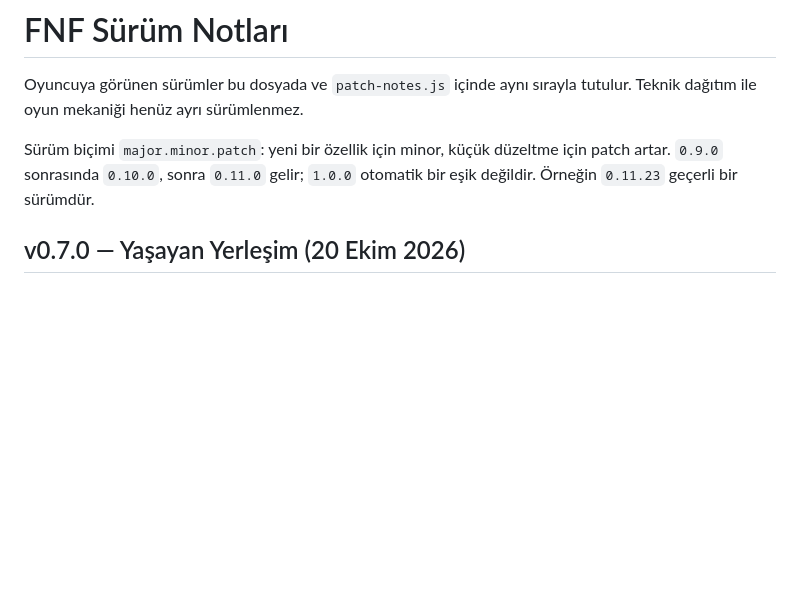
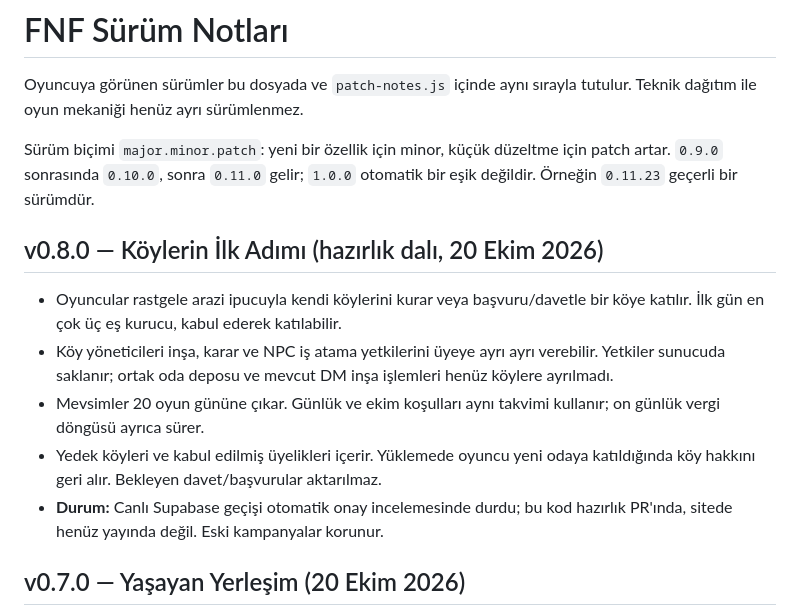
Before and after one commit to CanturkEge/Website, a Markdown page: fnf/CHANGELOG.md, the part around the change. GitHub-like rendering; blank space fills up the shorter version.

Commit message:
Integrate FNF v0.8 in CHANGELOG.md

```diff
--- a/fnf/CHANGELOG.md
+++ b/fnf/CHANGELOG.md
@@ -3,6 +3,14 @@
 Oyuncuya görünen sürümler bu dosyada ve `patch-notes.js` içinde aynı sırayla tutulur. Teknik dağıtım ile oyun mekaniği henüz ayrı sürümlenmez.
 
 Sürüm biçimi `major.minor.patch`: yeni bir özellik için minor, küçük düzeltme için patch artar. `0.9.0` sonrasında `0.10.0`, sonra `0.11.0` gelir; `1.0.0` otomatik bir eşik değildir. Örneğin `0.11.23` geçerli bir sürümdür.
+
+## v0.8.0 — Köylerin İlk Adımı (hazırlık dalı, 20 Ekim 2026)
+
+- Oyuncular rastgele arazi ipucuyla kendi köylerini kurar veya başvuru/davetle bir köye katılır. İlk gün en çok üç eş kurucu, kabul ederek katılabilir.
+- Köy yöneticileri inşa, karar ve NPC iş atama yetkilerini üyeye ayrı ayrı verebilir. Yetkiler sunucuda saklanır; ortak oda deposu ve mevcut DM inşa işlemleri henüz köylere ayrılmadı.
+- Mevsimler 20 oyun gününe çıkar. Günlük ve ekim koşulları aynı takvimi kullanır; on günlük vergi döngüsü ayrıca sürer.
+- Yedek köyleri ve kabul edilmiş üyelikleri içerir. Yüklemede oyuncu yeni odaya katıldığında köy hakkını geri alır. Bekleyen davet/başvurular aktarılmaz.
+- **Durum:** Canlı Supabase geçişi otomatik onay incelemesinde durdu; bu kod hazırlık PR'ında, sitede henüz yayında değil. Eski kampanyalar korunur.
 
 ## v0.7.0 — Yaşayan Yerleşim (20 Ekim 2026)
 
```
